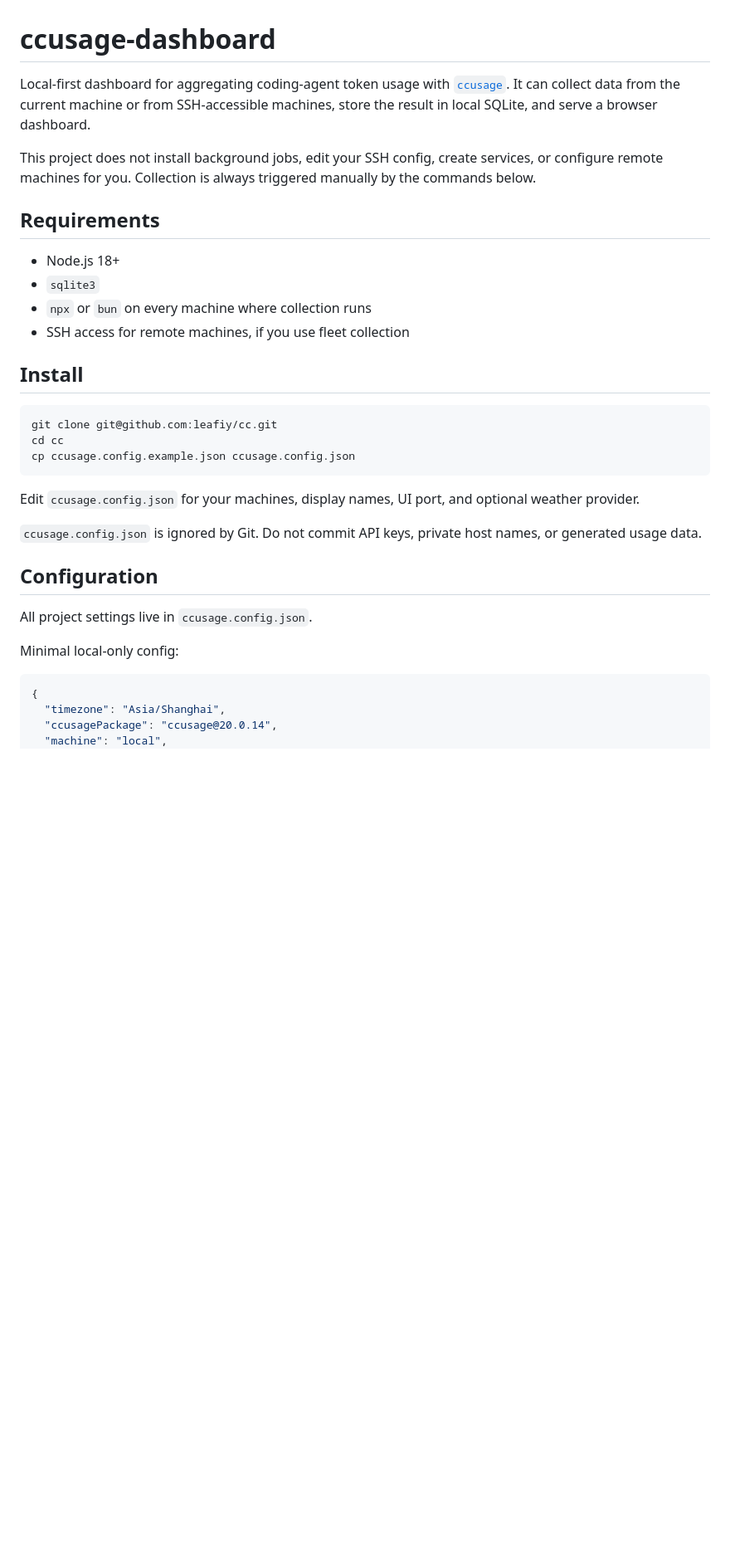
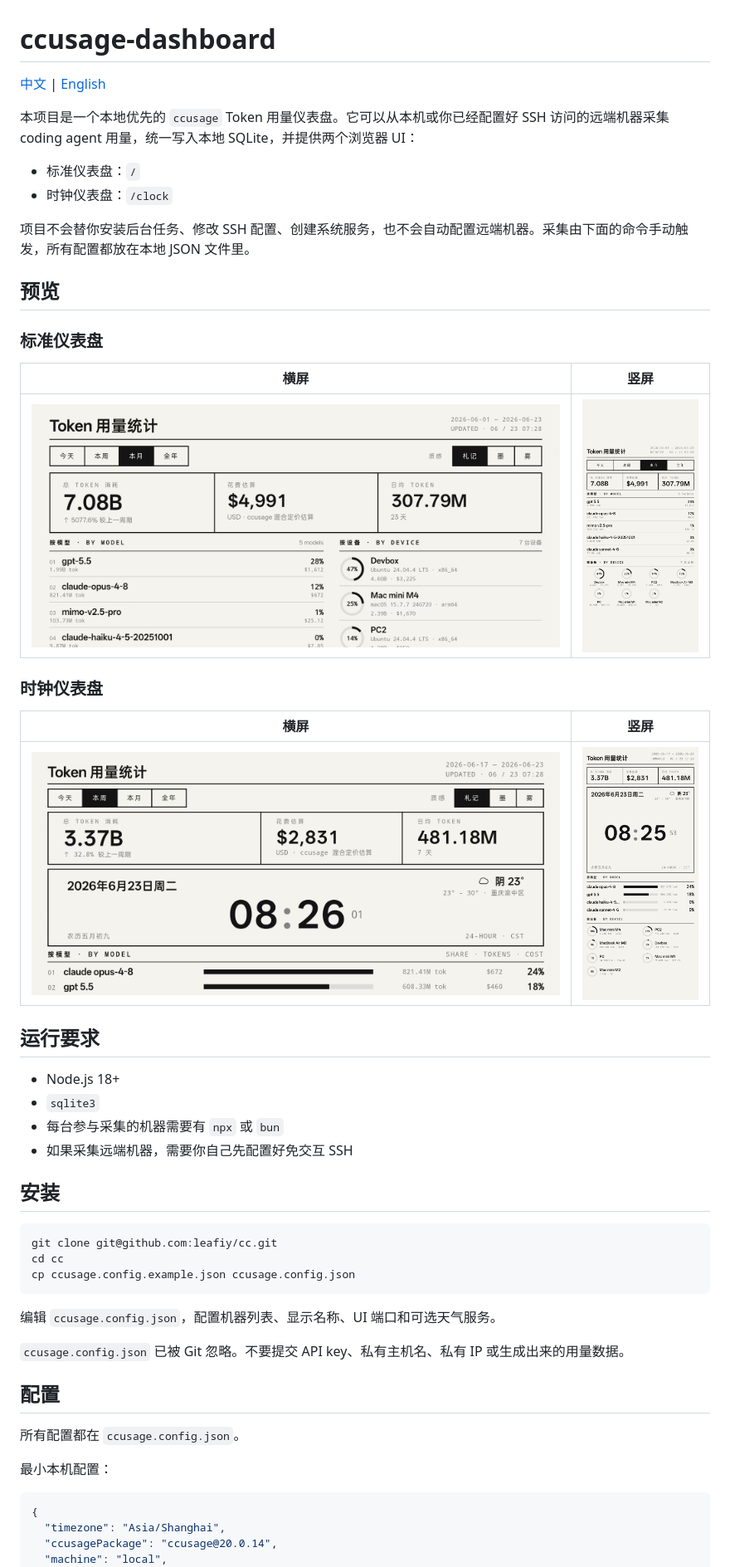
Before and after one commit to leafiy/cc, a Markdown page: README.md, the part around the change printed below. Shown: that part at 83% size. Drawn GitHub-style; pictures changed too: images/clock横屏.jpg (added), images/clock竖屏.jpg (added), images/标准横屏.jpg (added); blank space fills up the shorter version.

````diff
--- a/README.md
+++ b/README.md
@@ -1,22 +1,36 @@
 # ccusage-dashboard
 
-Local-first dashboard for aggregating coding-agent token usage with
-[`ccusage`](https://github.com/ryoppippi/ccusage). It can collect data from the
-current machine or from SSH-accessible machines, store the result in local
-SQLite, and serve a browser dashboard.
+[中文](README.md) | [English](README.en.md)
 
-This project does not install background jobs, edit your SSH config, create
-services, or configure remote machines for you. Collection is always triggered
-manually by the commands below.
+本项目是一个本地优先的 `ccusage` Token 用量仪表盘。它可以从本机或你已经配置好 SSH 访问的远端机器采集 coding agent 用量，统一写入本地 SQLite，并提供两个浏览器 UI：
 
-## Requirements
+- 标准仪表盘：`/`
+- 时钟仪表盘：`/clock`
+
+项目不会替你安装后台任务、修改 SSH 配置、创建系统服务，也不会自动配置远端机器。采集由下面的命令手动触发，所有配置都放在本地 JSON 文件里。
+
+## 预览
+
+### 标准仪表盘
+
+| 横屏 | 竖屏 |
+| --- | --- |
+| ![标准仪表盘横屏](images/标准横屏.jpg) | ![标准仪表盘竖屏](images/标准竖屏.jpg) |
+
+### 时钟仪表盘
+
+| 横屏 | 竖屏 |
+| --- | --- |
+| ![时钟仪表盘横屏](images/clock横屏.jpg) | ![时钟仪表盘竖屏](images/clock竖屏.jpg) |
+
+## 运行要求
 
 - Node.js 18+
 - `sqlite3`
-- `npx` or `bun` on every machine where collection runs
-- SSH access for remote machines, if you use fleet collection
+- 每台参与采集的机器需要有 `npx` 或 `bun`
+- 如果采集远端机器，需要你自己先配置好免交互 SSH
 
-## Install
+## 安装
 
 ```sh
 git clone git@github.com:leafiy/cc.git
@@ -24,17 +38,15 @@ cd cc
 cp ccusage.config.example.json ccusage.config.json
 ```
 
-Edit `ccusage.config.json` for your machines, display names, UI port, and
-optional weather provider.
+编辑 `ccusage.config.json`，配置机器列表、显示名称、UI 端口和可选天气服务。
 
-`ccusage.config.json` is ignored by Git. Do not commit API keys, private host
-names, or generated usage data.
+`ccusage.config.json` 已被 Git 忽略。不要提交 API key、私有主机名、私有 IP 或生成出来的用量数据。
 
-## Configuration
+## 配置
 
-All project settings live in `ccusage.config.json`.
+所有配置都在 `ccusage.config.json`。
 
-Minimal local-only config:
+最小本机配置：
 
 ```json
 {
````
Also changed, not shown: other parts of README.md (+37 -47 lines), README.en.md (added, +227 -0 lines), 1 other file.
